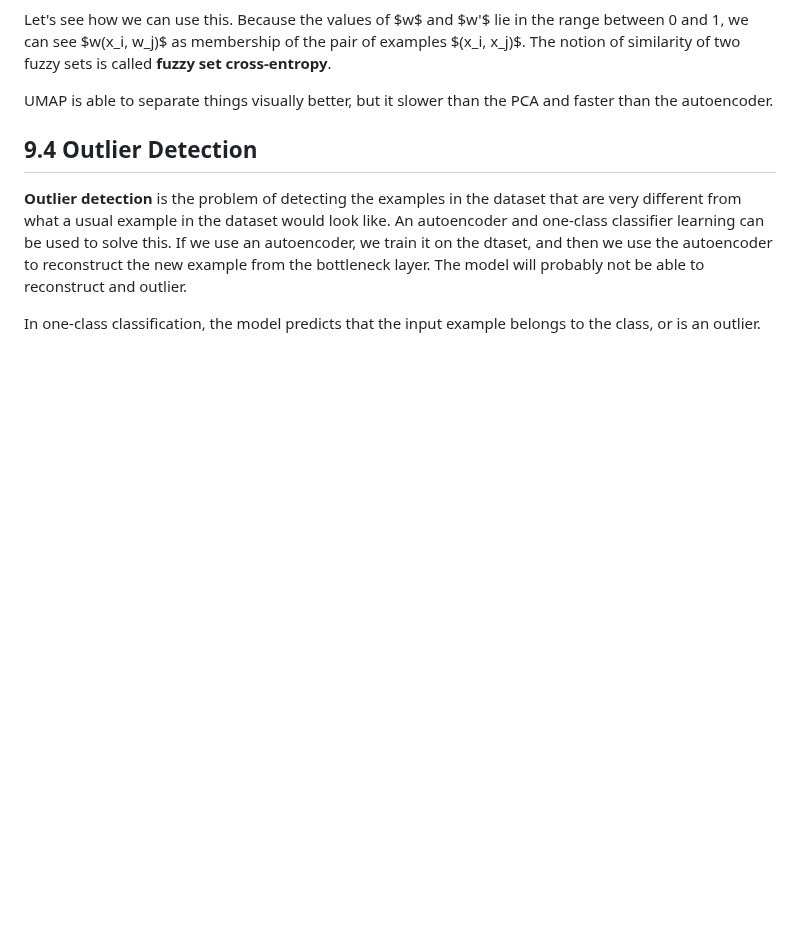
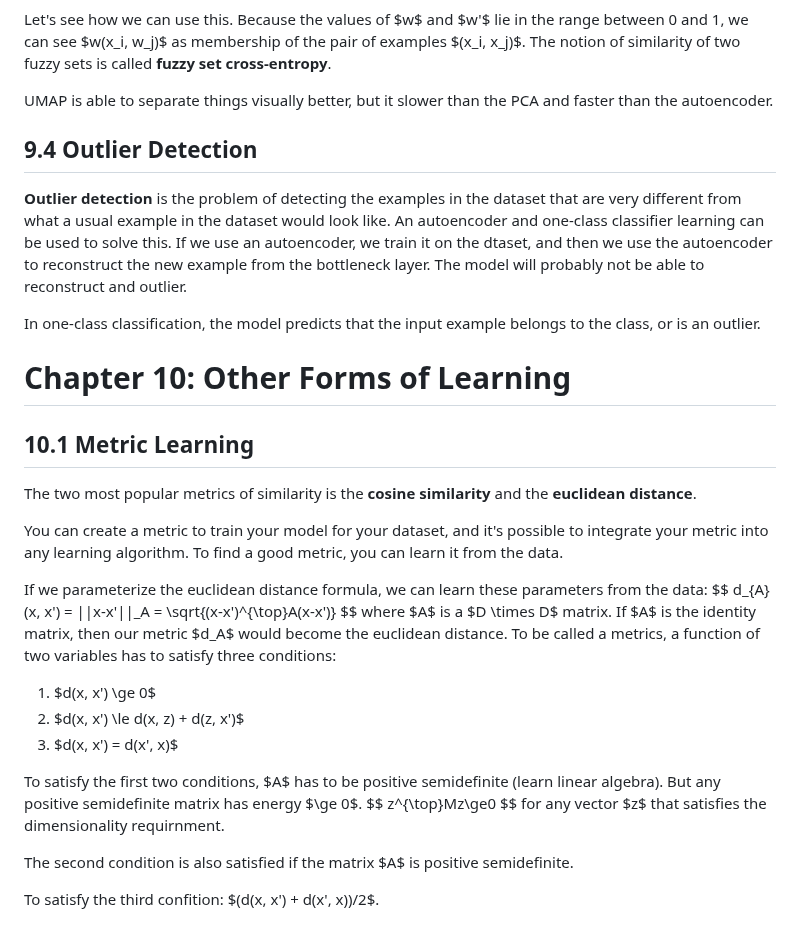
Before and after one commit to philiphan0109/ml-playground, a Markdown page: the-ml-book/notes.md, the part around the change. Rendered like a GitHub page; blank space fills up the shorter version.

```diff
--- a/the-ml-book/notes.md
+++ b/the-ml-book/notes.md
@@ -1425,3 +1425,30 @@ UMAP is able to separate things visually better, but it slower than the PCA and
 **Outlier detection** is the problem of detecting the examples in the dataset that are very different from what a usual example in the dataset would look like. An autoencoder and one-class classifier learning can be used to solve this. If we use an autoencoder, we train it on the dtaset, and then we use the autoencoder to reconstruct the new example from the bottleneck layer. The model will probably not be able to reconstruct and outlier.
 
 In one-class classification, the model predicts that the input example belongs to the class, or is an outlier.
+
+# Chapter 10: Other Forms of Learning
+
+## 10.1 Metric Learning
+
+The two most popular metrics of similarity is the **cosine similarity** and the **euclidean distance**.
+
+You can create a metric to train your model for your dataset, and it's possible to integrate your metric into any learning algorithm. To find a good metric, you can learn it from the data.
+
+If we parameterize the euclidean distance formula, we can learn these parameters from the data:
+$$
+d_{A}(x, x') = ||x-x'||_A = \sqrt{(x-x')^{\top}A(x-x')}
+$$
+where $A$ is a $D \times D$ matrix. If $A$ is the identity matrix, then our metric $d_A$ would become the euclidean distance. To be called a metrics, a function of two variables has to satisfy three conditions:
+1. $d(x, x') \ge 0$
+2. $d(x, x') \le d(x, z) + d(z, x')$
+3. $d(x, x') = d(x', x)$
+
+To satisfy the first two conditions, $A$ has to be positive semidefinite (learn linear algebra). But any positive semidefinite matrix has energy $\ge 0$.
+$$
+z^{\top}Mz\ge0
+$$
+for any vector $z$ that satisfies the dimensionality requirnment.
+
+The second condition is also satisfied if the matrix $A$ is positive semidefinite.
+
+To satisfy the third confition: $(d(x, x') + d(x', x))/2$.
```
